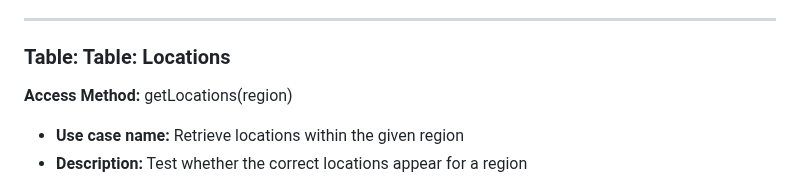
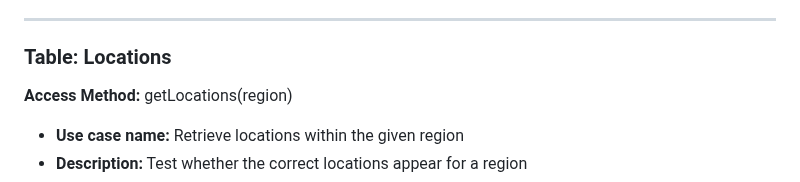
Before and after one commit to avery-mr/burndownForWhat, a Markdown page: SQL_TESTING.md, the part around the change. GitHub-like rendering.

Commit message:
Update SQL_TESTING.md
minor update

```diff
--- a/SQL_TESTING.md
+++ b/SQL_TESTING.md
@@ -516,7 +516,7 @@ ________________________________________________________________________________
 
 ______________________________________________________________________________________________________
 
-### Table: Table: Locations
+### Table: Locations
 **Access Method:** getLocations(region)
   - **Use case name:** Retrieve locations within the given region
   - **Description:** Test whether the correct locations appear for a region
```
